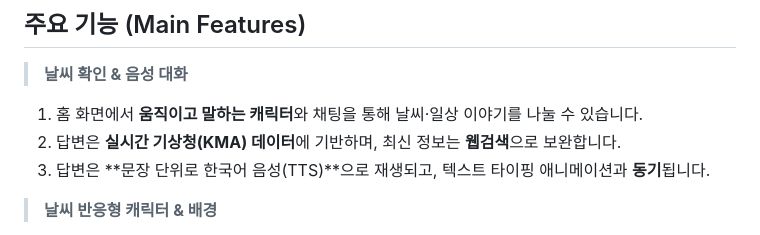
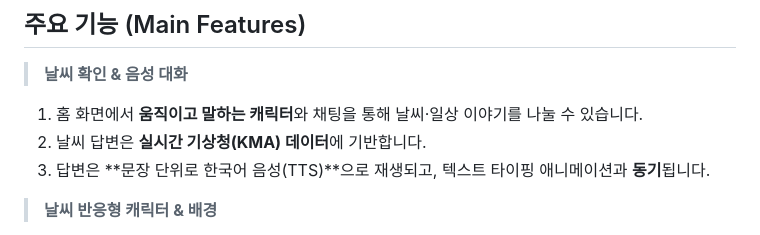
Before and after one commit to ILLUMIN4TION/WeatherExer, a Markdown page: README.md, the part around the change. GitHub-like rendering.

Commit message:
Clarify weather response source in README
Removed mention of web search for weather data.

```diff
--- a/README.md
+++ b/README.md
@@ -16,7 +16,7 @@
 > **날씨 확인 & 음성 대화**
 
 1. 홈 화면에서 **움직이고 말하는 캐릭터**와 채팅을 통해 날씨·일상 이야기를 나눌 수 있습니다.
-2. 답변은 **실시간 기상청(KMA) 데이터**에 기반하며, 최신 정보는 **웹검색**으로 보완합니다.
+2. 날씨 답변은 **실시간 기상청(KMA) 데이터**에 기반합니다.
 3. 답변은 **문장 단위로 한국어 음성(TTS)**으로 재생되고, 텍스트 타이핑 애니메이션과 **동기**됩니다.
 
 > **날씨 반응형 캐릭터 & 배경**
```
